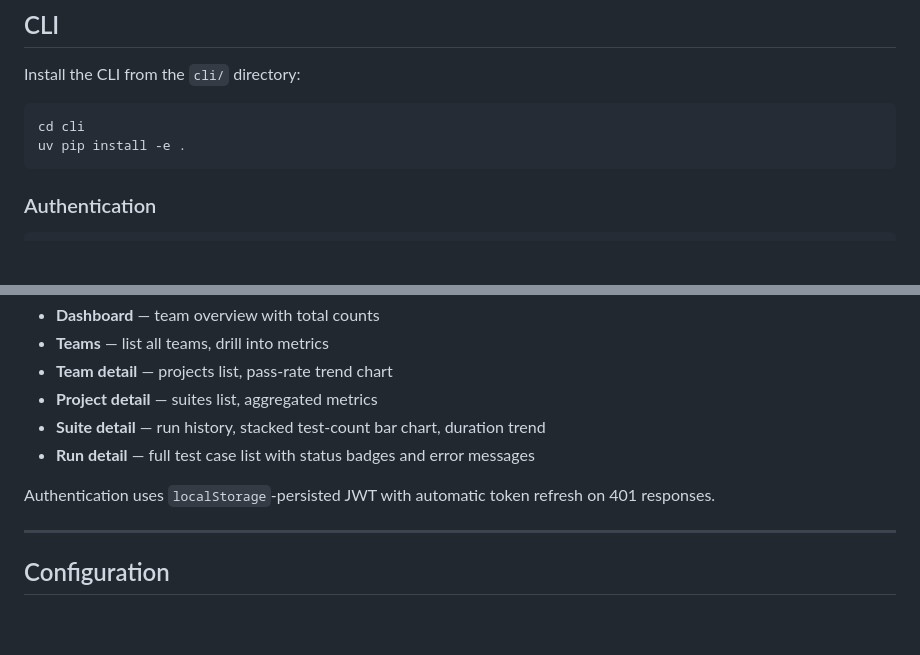
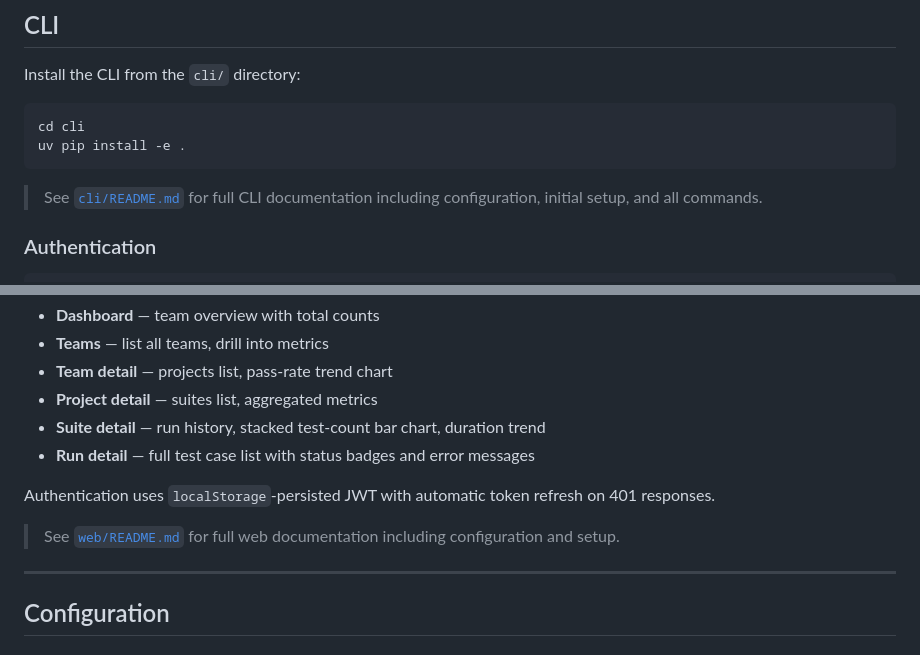
Before and after one commit to jedi-knights/test-insights, a Markdown page: README.md, 2 parts joined by grey strips. GitHub-like rendering; blank space fills up the shorter version.

Commit message:
docs: link to cli and web READMEs from root README

````diff
--- a/README.md
+++ b/README.md
@@ -195,6 +195,8 @@ cd cli
 uv pip install -e .
 ```
 
+> See [`cli/README.md`](cli/README.md) for full CLI documentation including configuration, initial setup, and all commands.
+
 ### Authentication
 
 ```bash
@@ -278,6 +280,8 @@ The web dashboard provides:
 - **Run detail** — full test case list with status badges and error messages
 
 Authentication uses `localStorage`-persisted JWT with automatic token refresh on 401 responses.
+
+> See [`web/README.md`](web/README.md) for full web documentation including configuration and setup.
 
 ---
 
````
